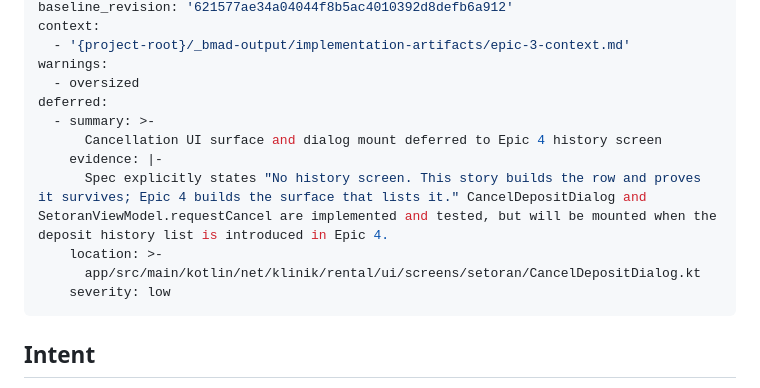
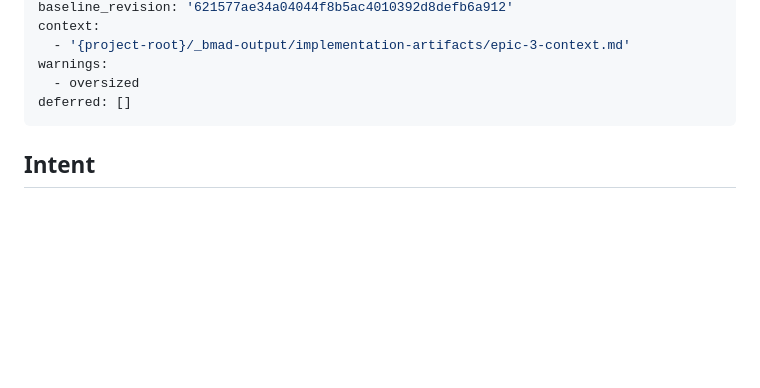
Before and after one commit to dwcahyo23/klinik-net, a Markdown page: _bmad-output/implementation-artifacts/spec-3-4-membatalkan-setoran-dengan-alasan.md, the part around the change. Rendered like a GitHub page; blank space fills up the shorter version.

```diff
--- a/_bmad-output/implementation-artifacts/spec-3-4-membatalkan-setoran-dengan-alasan.md
+++ b/_bmad-output/implementation-artifacts/spec-3-4-membatalkan-setoran-dengan-alasan.md
@@ -10,14 +10,7 @@ context:
   - '{project-root}/_bmad-output/implementation-artifacts/epic-3-context.md'
 warnings:
   - oversized
-deferred:
-  - summary: >-
-      Cancellation UI surface and dialog mount deferred to Epic 4 history screen
-    evidence: |-
-      Spec explicitly states "No history screen. This story builds the row and proves it survives; Epic 4 builds the surface that lists it." CancelDepositDialog and SetoranViewModel.requestCancel are implemented and tested, but will be mounted when the deposit history list is introduced in Epic 4.
-    location: >-
-      app/src/main/kotlin/net/klinik/rental/ui/screens/setoran/CancelDepositDialog.kt
-    severity: low
+deferred: []
 ---
 
 <intent-contract>
```
Also changed, not shown: _bmad-output/implementation-artifacts/spec-3-5-mengoreksi-setoran-yang-salah-input.md (+1 -15 lines), _bmad-output/implementation-artifacts/spec-riwayat-setoran-menutup-deferral-epic-3.md (+1 -1 lines).
